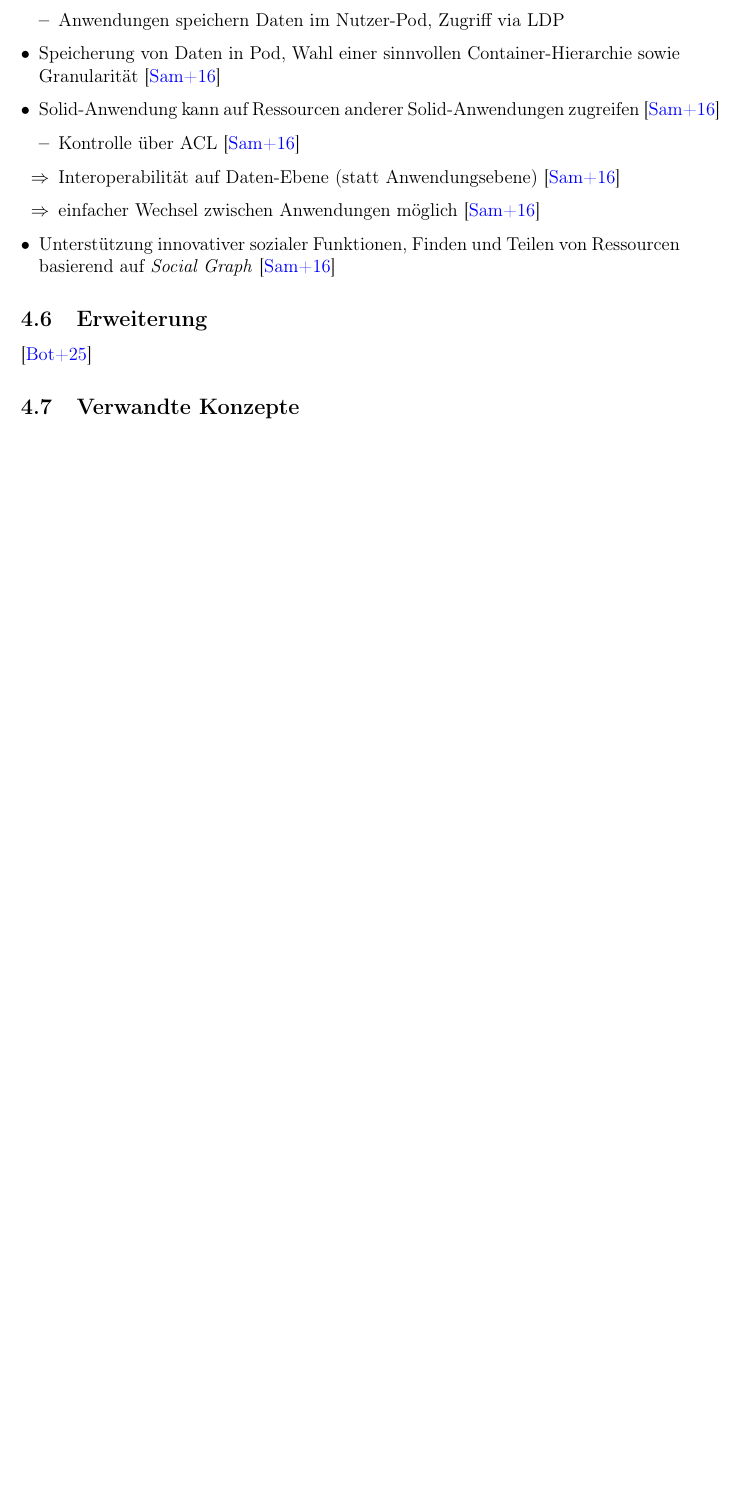
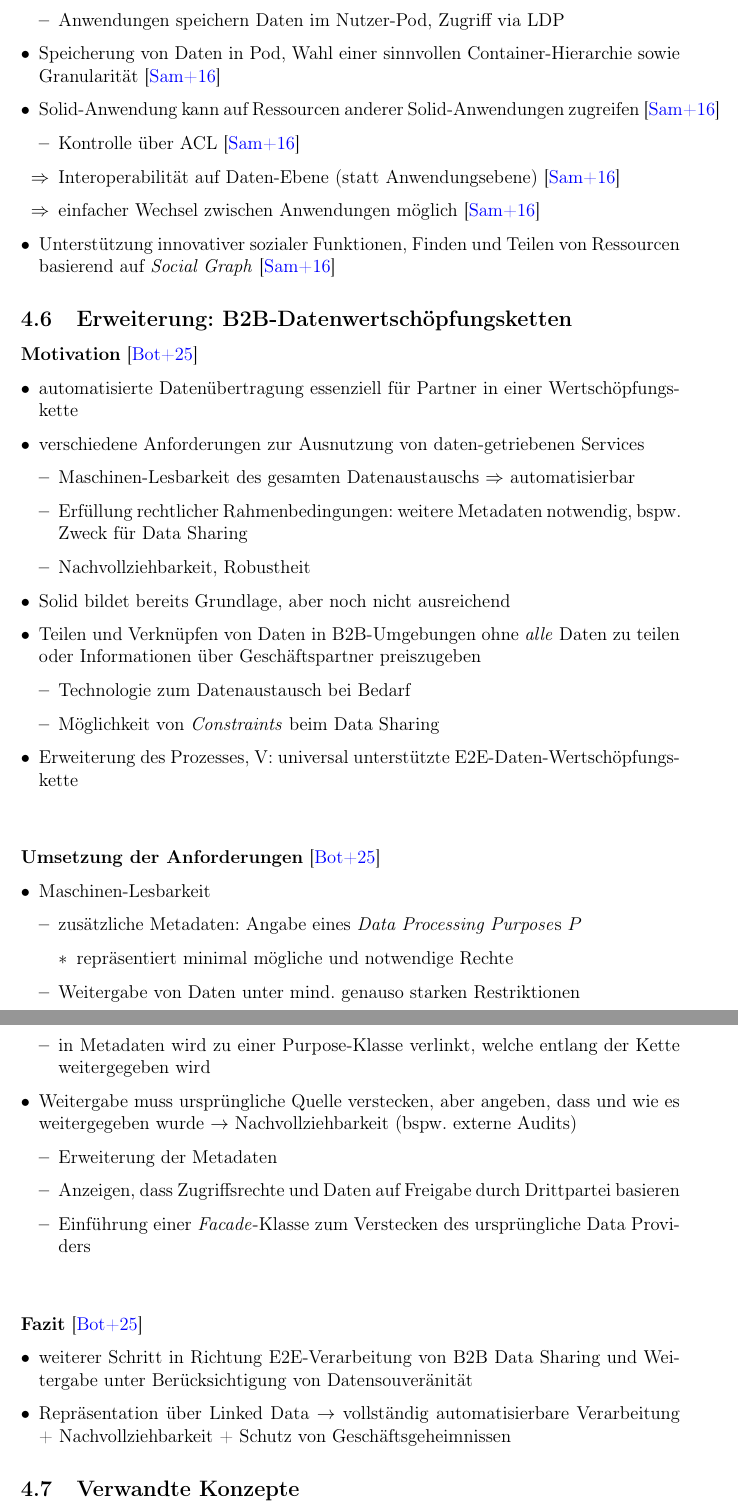
Before and after one commit to nicosrm/25-sez-solid, a LaTeX document (notes/notes.tex, which reads notes/content/solid.tex): part of page 21 of 24 before the commit and two parts of pages 21 and 22 of 25 after it, the two joined at a grey line, cut so that both start at the same text, the shorter picture padded with empty space. Compiled offline with pdfLaTeX.

Commit message:
feat: add solid extension

```diff
--- a/notes/content/solid.tex
+++ b/notes/content/solid.tex
@@ -345,8 +345,55 @@
 \end{itemize}
 
 
-\subsection{Erweiterung}
+\subsection{Erweiterung: B2B-Datenwertschöpfungsketten}
 
-\cite{bothSolidBasedB2BData2025}
+\textbf{Motivation}~\cite{bothSolidBasedB2BData2025}
+\begin{itemize}
+    \item automatisierte Datenübertragung essenziell für Partner in einer Wertschöpfungskette
+    \item verschiedene Anforderungen zur Ausnutzung von daten"=getriebenen Services
+    \begin{itemize}
+        \item Maschinen"=Lesbarkeit des gesamten Datenaustauschs $\Rightarrow$ automatisierbar
+        \item Erfüllung rechtlicher Rahmenbedingungen: weitere Metadaten notwendig, bspw. Zweck für Data Sharing
+        \item Nachvollziehbarkeit, Robustheit
+    \end{itemize}
+    \item Solid bildet bereits Grundlage, aber noch nicht ausreichend
+    \item Teilen und Verknüpfen von Daten in B2B"=Umgebungen ohne \emph{alle} Daten zu teilen oder Informationen über Geschäftspartner preiszugeben
+    \begin{itemize}
+        \item Technologie zum Datenaustausch bei Bedarf
+        \item Möglichkeit von \emph{Constraints} beim Data Sharing
+    \end{itemize}
+    \item Erweiterung des Prozesses, V: universal unterstützte E2E"=Daten"=Wertschöpfungskette
+\end{itemize}
+
+\vspace{1cm}
+
+\textbf{Umsetzung der Anforderungen}~\cite{bothSolidBasedB2BData2025}
+\begin{itemize}
+    \item Maschinen"=Lesbarkeit
+    \begin{itemize}
+        \item zusätzliche Metadaten: Angabe eines \emph{Data Processing Purpose}s $P$
+        \begin{itemize}
+            \item repräsentiert minimal mögliche und notwendige Rechte
+        \end{itemize}
+        \item Weitergabe von Daten unter mind. genauso starken Restriktionen
+        \item in Metadaten wird zu einer Purpose"=Klasse verlinkt, welche entlang der Kette weitergegeben wird
+    \end{itemize}
+
+    \item Weitergabe muss ursprüngliche Quelle verstecken, aber angeben, dass und wie es weitergegeben wurde $\to$ Nachvollziehbarkeit (bspw. externe Audits)
+    \begin{itemize}
+        \item Erweiterung der Metadaten
+        \item Anzeigen, dass Zugriffsrechte und Daten auf Freigabe durch Drittpartei basieren
+        \item Einführung einer \emph{Facade}-Klasse zum Verstecken des ursprüngliche Data Providers
+    \end{itemize}
+\end{itemize}
+
+\vspace{1cm}
+
+\textbf{Fazit}~\cite{bothSolidBasedB2BData2025}
+\begin{itemize}
+    \item weiterer Schritt in Richtung E2E-Verarbeitung von B2B Data Sharing und Weitergabe unter Berücksichtigung von Datensouveränität
+    \item Repräsentation über Linked Data $\to$ vollständig automatisierbare Verarbeitung + Nachvollziehbarkeit + Schutz von Geschäftsgeheimnissen
+\end{itemize}
+
 
 \subsection{Verwandte Konzepte}
```
